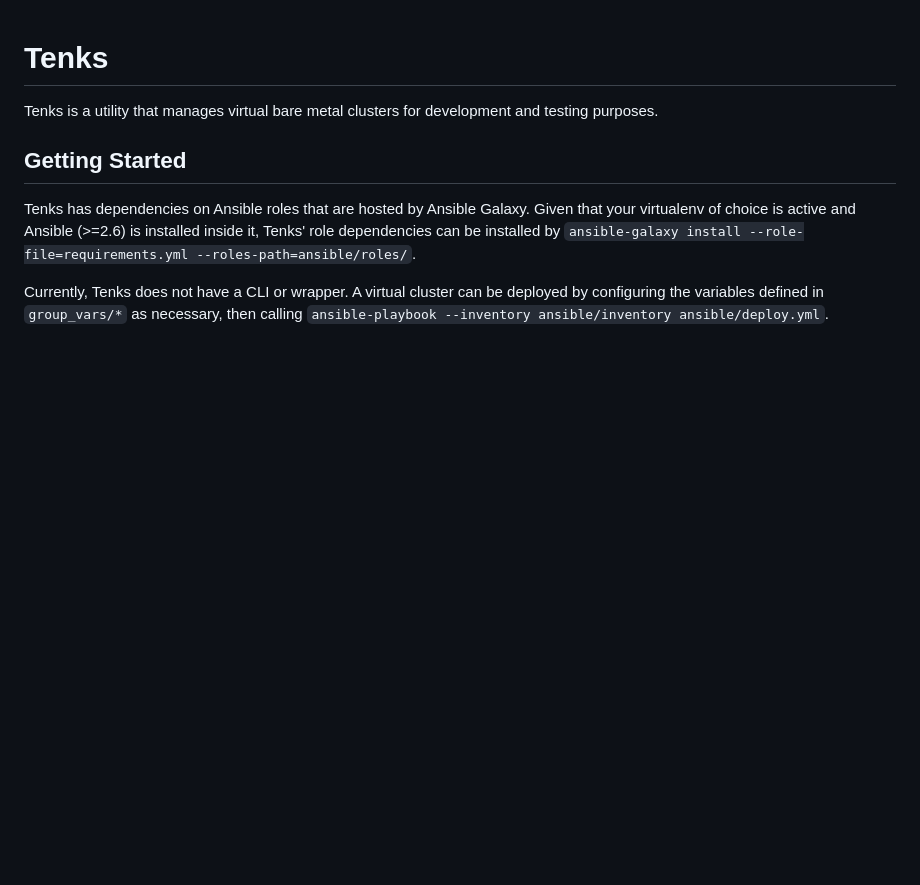
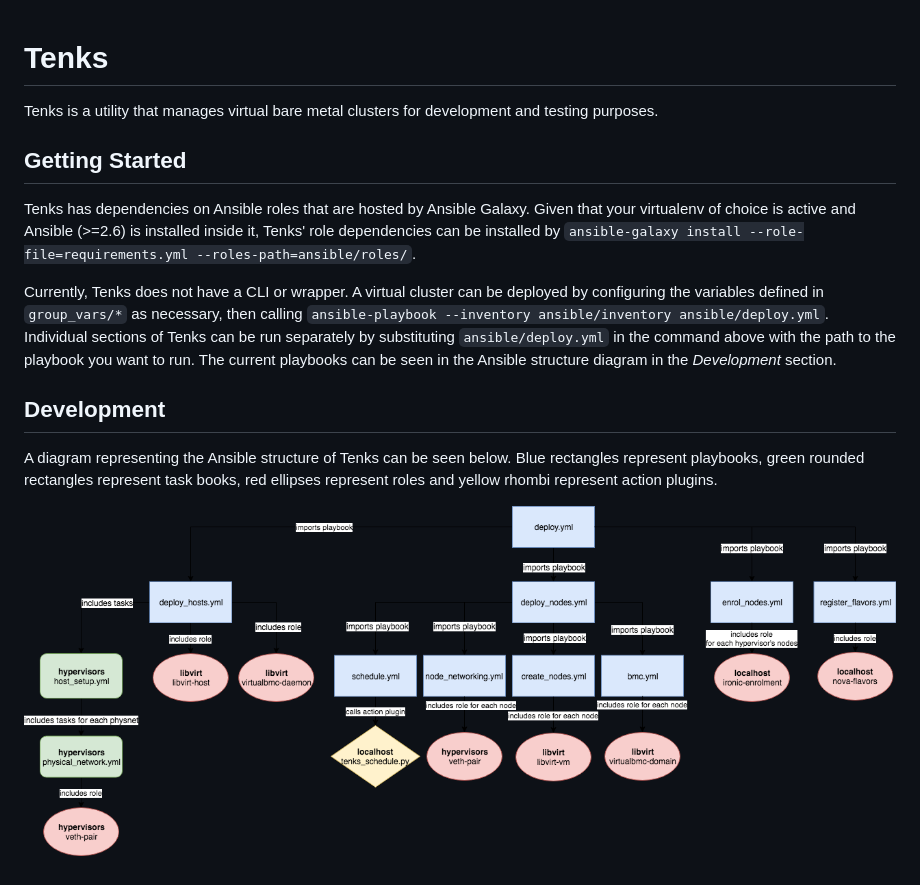
Before and after one commit to openstack/tenks, a Markdown page: README.md, the part around the change. GitHub-like rendering; pictures changed too: assets/tenks_ansible_structure.png (added); blank space fills up the shorter version.

Commit message:
Add Ansible structure diagram to README

```diff
--- a/README.md
+++ b/README.md
@@ -15,4 +15,18 @@ installed inside it, Tenks' role dependencies can be installed by
 
 Currently, Tenks does not have a CLI or wrapper. A virtual cluster can be
 deployed by configuring the variables defined in `group_vars/*` as necessary,
-then calling `ansible-playbook --inventory ansible/inventory ansible/deploy.yml`.
+then calling
+`ansible-playbook --inventory ansible/inventory ansible/deploy.yml`. Individual
+sections of Tenks can be run separately by substituting `ansible/deploy.yml` in
+the command above with the path to the playbook you want to run. The current
+playbooks can be seen in the Ansible structure diagram in the *Development*
+section.
+
+Development
+-----------
+
+A diagram representing the Ansible structure of Tenks can be seen below. Blue
+rectangles represent playbooks, green rounded rectangles represent task books,
+red ellipses represent roles and yellow rhombi represent action plugins.
+
+![Tenks Ansible structure](assets/tenks_ansible_structure.png)
```
